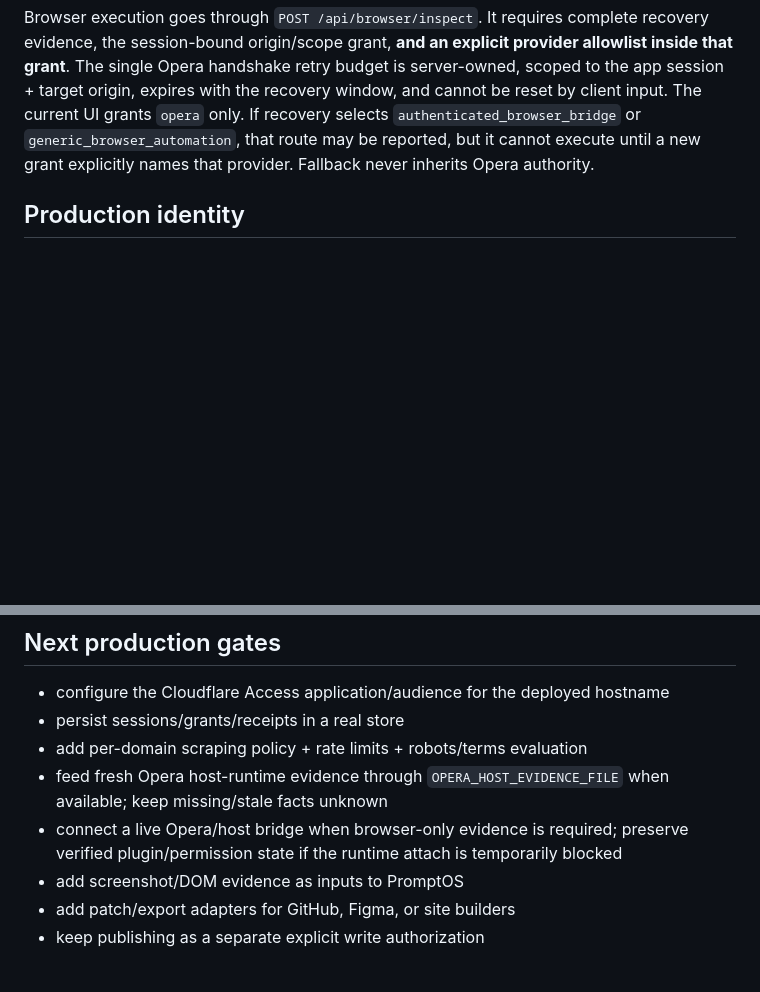
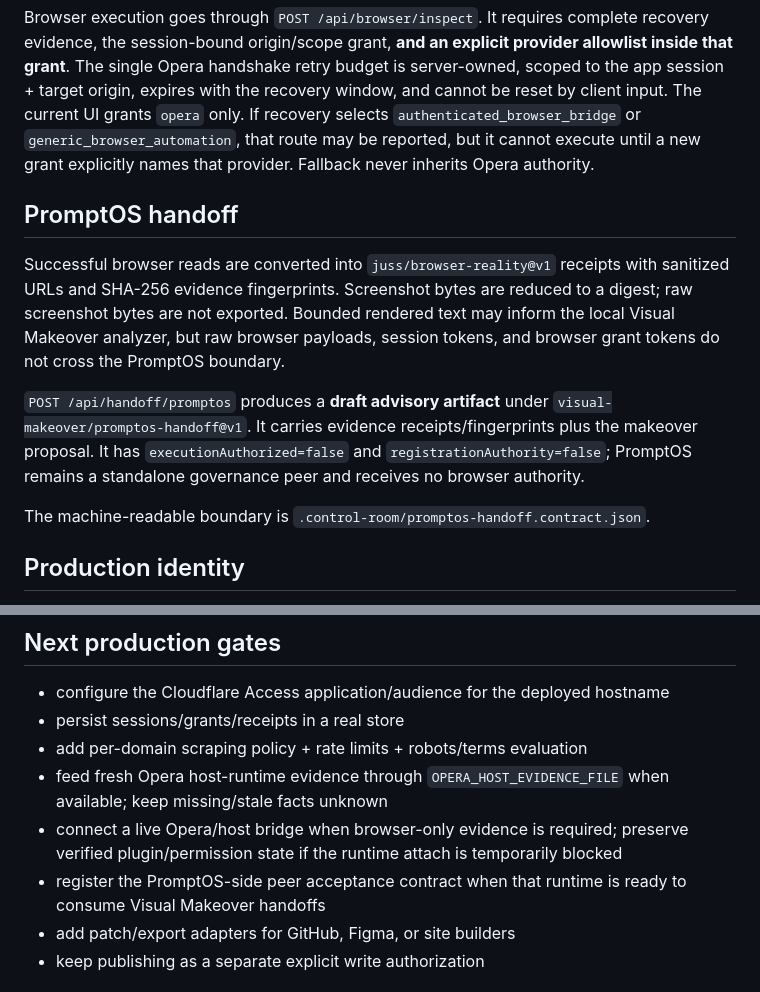
Before and after one commit to JussAndCo/visual-makeover, a Markdown page: README.md, 2 parts joined by grey strips. GitHub-like rendering; blank space fills up the shorter version.

Commit message:
Document evidence-bound PromptOS handoff

```diff
--- a/README.md
+++ b/README.md
@@ -39,6 +39,14 @@ Recovery also uses `juss/browser-recovery-evidence@v1`. All eight routing boolea
 
 Browser execution goes through `POST /api/browser/inspect`. It requires complete recovery evidence, the session-bound origin/scope grant, **and an explicit provider allowlist inside that grant**. The single Opera handshake retry budget is server-owned, scoped to the app session + target origin, expires with the recovery window, and cannot be reset by client input. The current UI grants `opera` only. If recovery selects `authenticated_browser_bridge` or `generic_browser_automation`, that route may be reported, but it cannot execute until a new grant explicitly names that provider. Fallback never inherits Opera authority.
 
+## PromptOS handoff
+
+Successful browser reads are converted into `juss/browser-reality@v1` receipts with sanitized URLs and SHA-256 evidence fingerprints. Screenshot bytes are reduced to a digest; raw screenshot bytes are not exported. Bounded rendered text may inform the local Visual Makeover analyzer, but raw browser payloads, session tokens, and browser grant tokens do not cross the PromptOS boundary.
+
+`POST /api/handoff/promptos` produces a **draft advisory artifact** under `visual-makeover/promptos-handoff@v1`. It carries evidence receipts/fingerprints plus the makeover proposal. It has `executionAuthorized=false` and `registrationAuthority=false`; PromptOS remains a standalone governance peer and receives no browser authority.
+
+The machine-readable boundary is `.control-room/promptos-handoff.contract.json`.
+
 ## Production identity
 
 Production uses **Cloudflare Access** as the identity gate. Configure `CF_ACCESS_TEAM_DOMAIN` and `CF_ACCESS_AUD`, place the app behind the matching Access application, and Visual Makeover verifies the `CF-Access-Jwt-Assertion` signature, issuer, audience, and expiry before issuing its short-lived app session. The app never receives the user's password.
@@ -67,7 +75,7 @@ npm run test:playwright
 - add per-domain scraping policy + rate limits + robots/terms evaluation
 - feed fresh Opera host-runtime evidence through `OPERA_HOST_EVIDENCE_FILE` when available; keep missing/stale facts unknown
 - connect a live Opera/host bridge when browser-only evidence is required; preserve verified plugin/permission state if the runtime attach is temporarily blocked
-- add screenshot/DOM evidence as inputs to PromptOS
+- register the PromptOS-side peer acceptance contract when that runtime is ready to consume Visual Makeover handoffs
 - add patch/export adapters for GitHub, Figma, or site builders
 - keep publishing as a separate explicit write authorization
 
```
